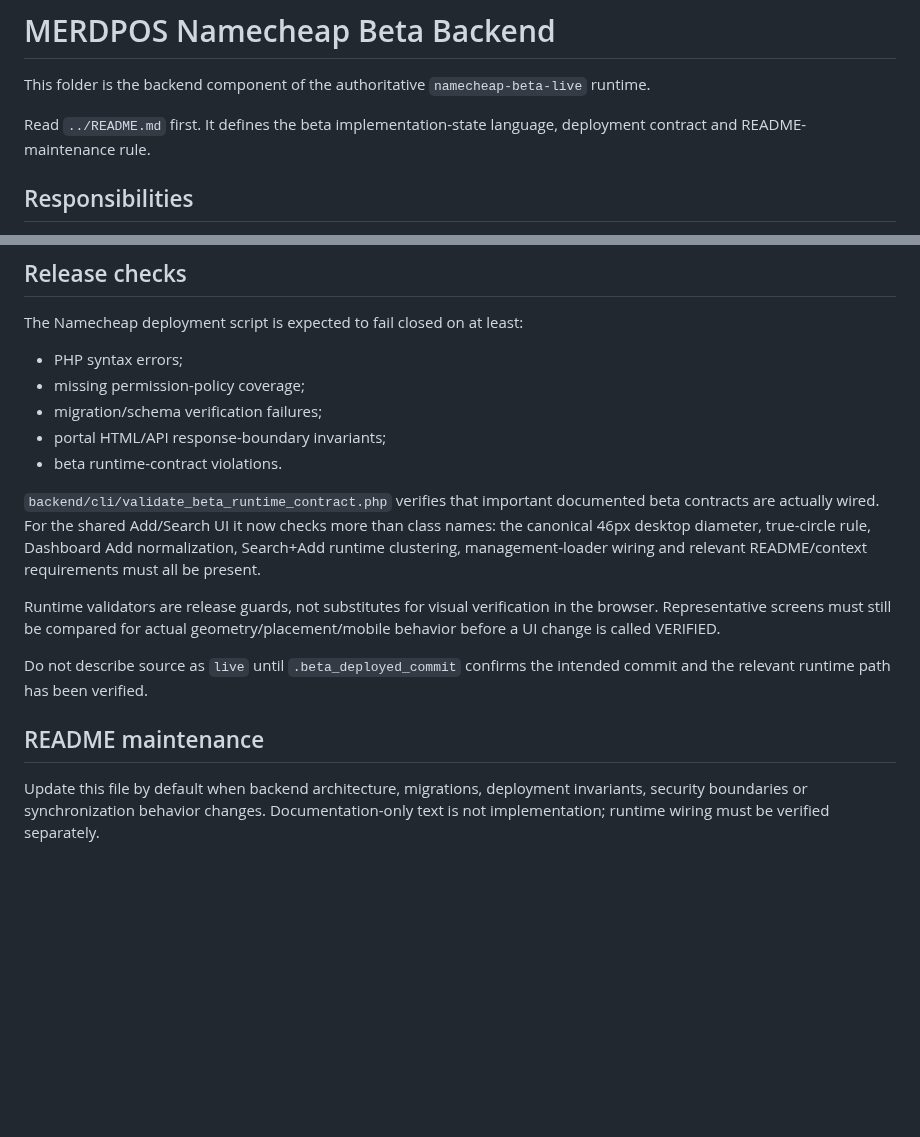
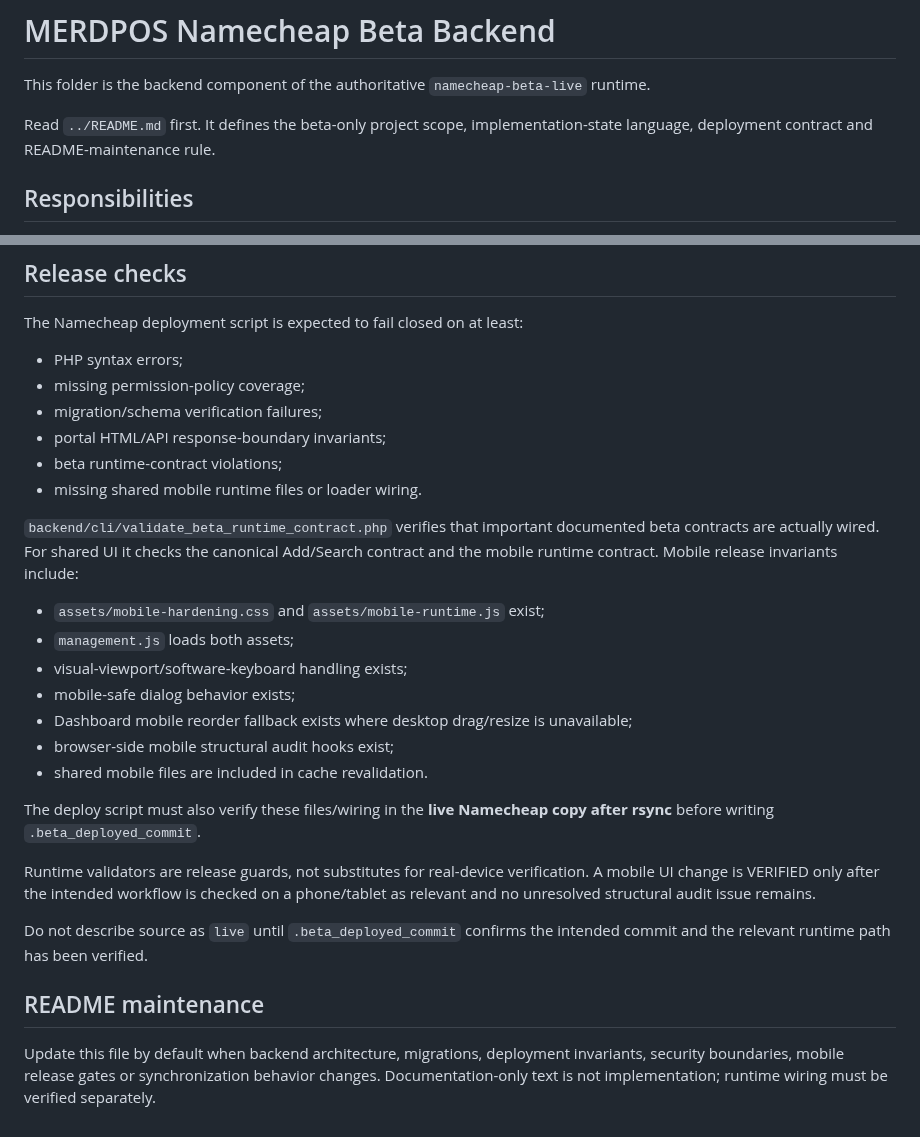
Before and after one commit to leopardinstinct-web/MerdPOSDev, a Markdown page: namecheap_beta_live/backend/README.md, 2 parts joined by grey strips. Rendered like a GitHub page; blank space fills up the shorter version.

Commit message:
Document mobile release invariants in beta backend

```diff
--- a/namecheap_beta_live/backend/README.md
+++ b/namecheap_beta_live/backend/README.md
@@ -2,7 +2,7 @@
 
 This folder is the backend component of the authoritative `namecheap-beta-live` runtime.
 
-Read `../README.md` first. It defines the beta implementation-state language, deployment contract and README-maintenance rule.
+Read `../README.md` first. It defines the beta-only project scope, implementation-state language, deployment contract and README-maintenance rule.
 
 ## Responsibilities
 
@@ -46,14 +46,25 @@ The Namecheap deployment script is expected to fail closed on at least:
 - missing permission-policy coverage;
 - migration/schema verification failures;
 - portal HTML/API response-boundary invariants;
-- beta runtime-contract violations.
+- beta runtime-contract violations;
+- missing shared mobile runtime files or loader wiring.
 
-`backend/cli/validate_beta_runtime_contract.php` verifies that important documented beta contracts are actually wired. For the shared Add/Search UI it now checks more than class names: the canonical 46px desktop diameter, true-circle rule, Dashboard Add normalization, Search+Add runtime clustering, management-loader wiring and relevant README/context requirements must all be present.
+`backend/cli/validate_beta_runtime_contract.php` verifies that important documented beta contracts are actually wired. For shared UI it checks the canonical Add/Search contract and the mobile runtime contract. Mobile release invariants include:
 
-Runtime validators are release guards, not substitutes for visual verification in the browser. Representative screens must still be compared for actual geometry/placement/mobile behavior before a UI change is called VERIFIED.
+- `assets/mobile-hardening.css` and `assets/mobile-runtime.js` exist;
+- `management.js` loads both assets;
+- visual-viewport/software-keyboard handling exists;
+- mobile-safe dialog behavior exists;
+- Dashboard mobile reorder fallback exists where desktop drag/resize is unavailable;
+- browser-side mobile structural audit hooks exist;
+- shared mobile files are included in cache revalidation.
+
+The deploy script must also verify these files/wiring in the **live Namecheap copy after rsync** before writing `.beta_deployed_commit`.
+
+Runtime validators are release guards, not substitutes for real-device verification. A mobile UI change is VERIFIED only after the intended workflow is checked on a phone/tablet as relevant and no unresolved structural audit issue remains.
 
 Do not describe source as `live` until `.beta_deployed_commit` confirms the intended commit and the relevant runtime path has been verified.
 
 ## README maintenance
 
-Update this file by default when backend architecture, migrations, deployment invariants, security boundaries or synchronization behavior changes. Documentation-only text is not implementation; runtime wiring must be verified separately.
+Update this file by default when backend architecture, migrations, deployment invariants, security boundaries, mobile release gates or synchronization behavior changes. Documentation-only text is not implementation; runtime wiring must be verified separately.
```
